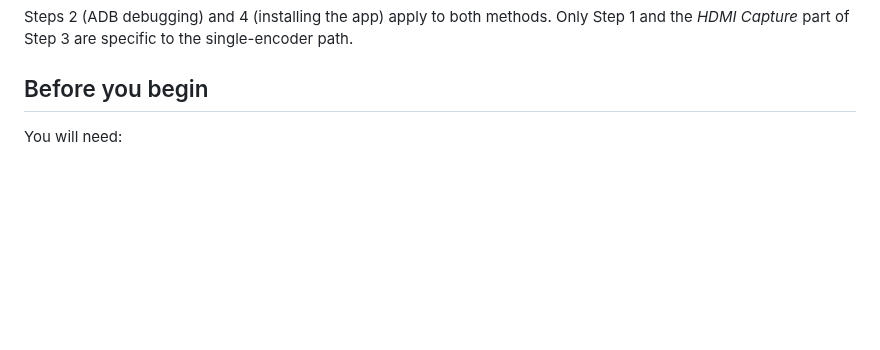
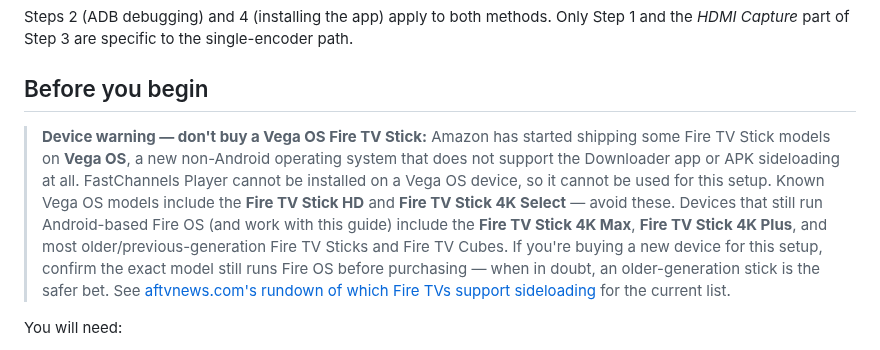
Before and after one commit to kineticman/FastChannels, a Markdown page: docs/fc-player-setup.md, the part around the change. Rendered like a GitHub page; blank space fills up the shorter version.

Commit message:
docs: warn against Vega OS Fire TV Sticks in fc-player setup guide

```diff
--- a/docs/fc-player-setup.md
+++ b/docs/fc-player-setup.md
@@ -41,6 +41,21 @@ Step 1 and the *HDMI Capture* part of Step 3 are specific to the
 single-encoder path.
 
 ## Before you begin
+
+> **Device warning — don't buy a Vega OS Fire TV Stick:** Amazon has started
+> shipping some Fire TV Stick models on **Vega OS**, a new non-Android
+> operating system that does not support the Downloader app or APK
+> sideloading at all. FastChannels Player cannot be installed on a Vega OS
+> device, so it cannot be used for this setup. Known Vega OS models include
+> the **Fire TV Stick HD** and **Fire TV Stick 4K Select** — avoid these.
+> Devices that still run Android-based Fire OS (and work with this guide)
+> include the **Fire TV Stick 4K Max**, **Fire TV Stick 4K Plus**, and most
+> older/previous-generation Fire TV Sticks and Fire TV Cubes. If you're buying
+> a new device for this setup, confirm the exact model still runs Fire OS
+> before purchasing — when in doubt, an older-generation stick is the safer
+> bet. See
+> [aftvnews.com's rundown of which Fire TVs support sideloading](https://www.aftvnews.com/these-are-the-fire-tvs-that-dont-support-sideloading-or-downloader-due-to-vega-os-replacing-fire-os/)
+> for the current list.
 
 You will need:
 
```
